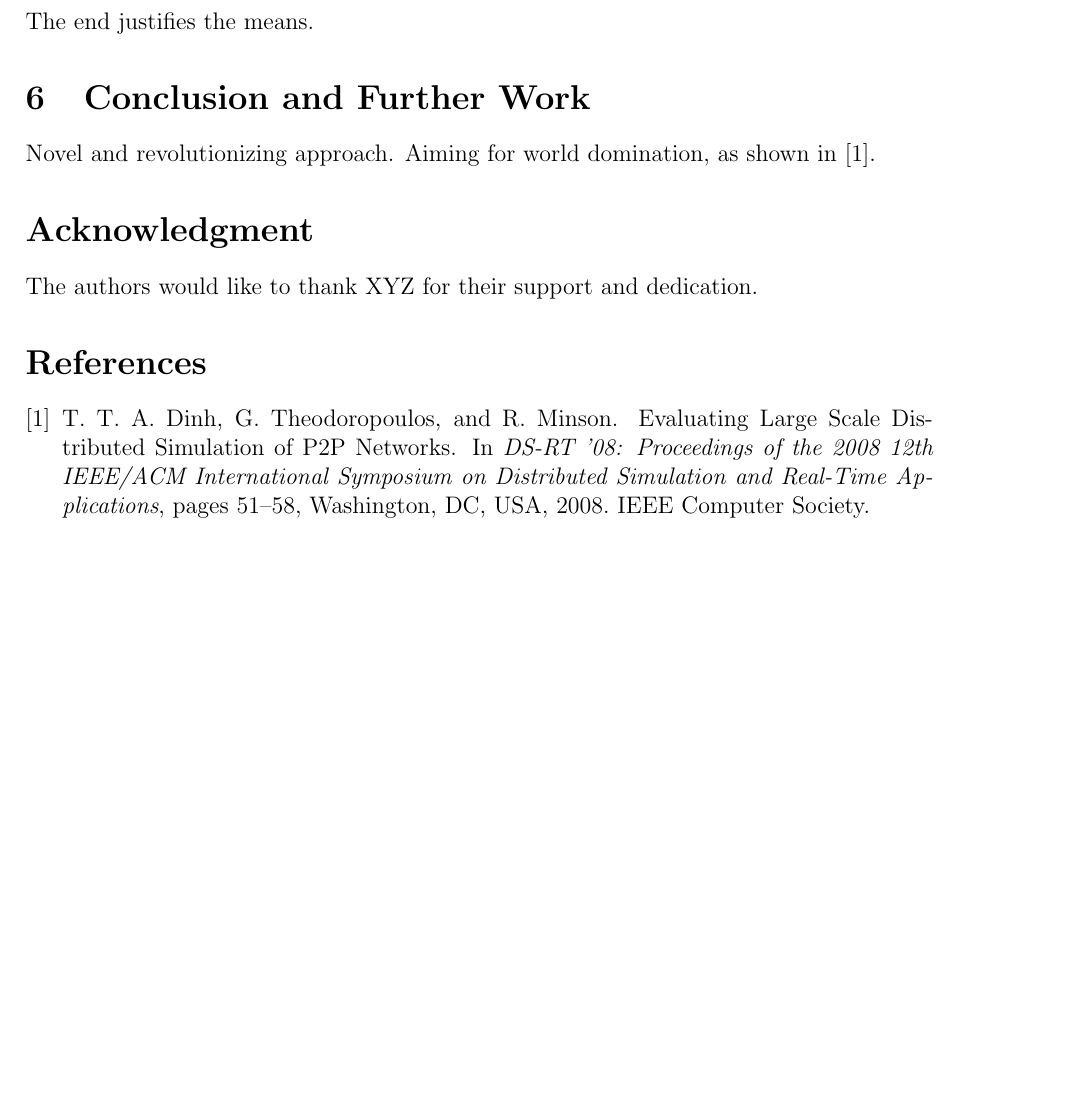
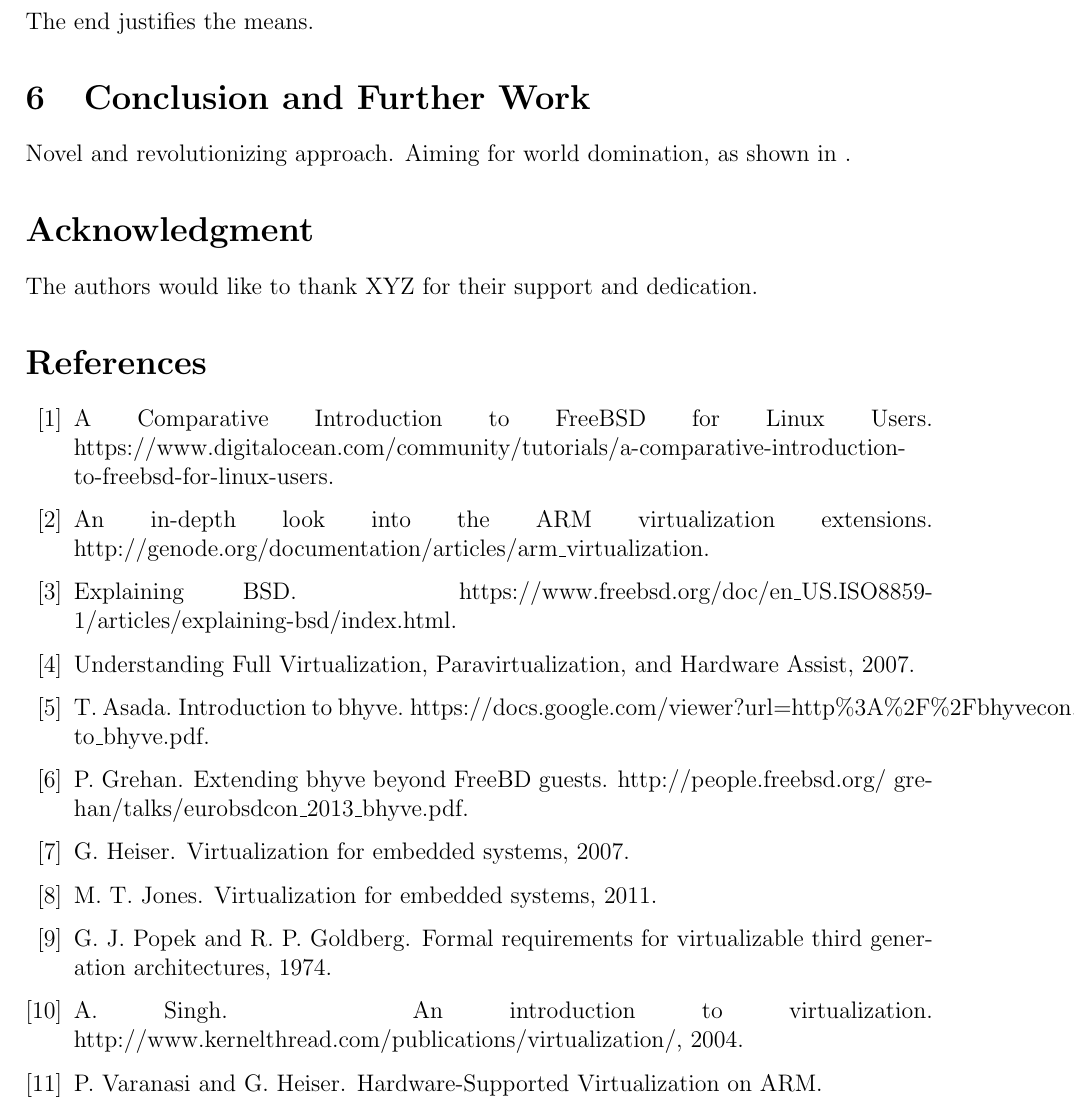
Before and after one commit to alexnivan/Research, a LaTeX paper (my-report.tex, which reads my-report.bib, src/conclusion.tex): part of page 6 of 6, cut so that both start at the same text, the shorter picture padded with empty space. Compiled offline with pdfLaTeX.

Commit message:
Added bibliography entries

```diff
--- a/my-report.bib
+++ b/my-report.bib
@@ -4,10 +1,5 @@
-	title = {{Evaluating Large Scale Distributed Simulation of P2P Networks}},
-	booktitle = {DS-RT '08: Proceedings of the 2008 12th IEEE/ACM International Symposium on Distributed Simulation and Real-Time Applications},
-	year = {2008},
-	isbn = {978-0-7695-3425-1},
-	pages = {51--58},
-	doi = {http://dx.doi.org/10.1109/DS-RT.2008.36},
-	publisher = {IEEE Computer Society},
-	address = {Washington, DC, USA},
+@misc{genode-arm,
+	howpublished = {{http://genode.org/documentation/articles/arm_virtualization}},
+	title = {{An in-depth look into the ARM virtualization extensions}}
 }
 
@@ -18,2 +8,4 @@
+	title = {{Virtualization for embedded systems}},
+	year = {2011}
 }
 
@@ -23 +14,3 @@
+	title = {{Understanding Full Virtualization, Paravirtualization, and Hardware Assist}},
+	year = {2007}
 }
@@ -23,0 +27,14 @@
+	title = {Virtualization for Embedded Systems},
+	publisher = {Open Kernel Labs},
+	year = {2007}
+}
+
+@misc{intr-virtualization,
+	author = {Amit Singh},
+	title = {{An introduction to virtualization}},
+	howpublished = {{http://www.kernelthread.com/publications/virtualization/}},
+	year = {2004}
+}
+
+@misc{intr-bhyve,
+	howpublished = {{https://docs.google.com/viewer?url=http\%3A\%2F\%2Fbhyvecon.org\%2Fintroduction\_to\_bhyve.pdf}},
@@ -23,0 +46,12 @@
+	howpublished = {{https://www.digitalocean.com/community/tutorials/a-comparative-introduction-to-freebsd-for-linux-users}},
+	title = {{A Comparative Introduction to FreeBSD for Linux Users}}
+}
+
+@misc{extending-bhyve,
+	howpublished = {{http://people.freebsd.org/~grehan/talks/eurobsdcon\_2013\_bhyve.pdf}},
+	title = {{Extending bhyve beyond FreeBD guests}},
+	author = {Peter Grehan}
+}
+
+@misc{bsd,
+	howpublished = {{https://www.freebsd.org/doc/en\_US.ISO8859-1/articles/explaining-bsd/index.html}},
@@ -23,0 +63,3 @@
+	year = {1974},
+	title = {{Formal requirements for virtualizable third generation architectures}}
+}
--- a/src/conclusion.tex
+++ b/src/conclusion.tex
@@ -1,4 +1,4 @@
 % vim: set tw=78 sts=2 sw=2 ts=8 aw et ai:
 
 Novel and revolutionizing approach. Aiming for world domination, as shown in
-\cite{large-scale-p2p-sim}.
+.
```
Also changed, not shown: my-report.tex (+2 -0 lines), src/bhyve.tex (+1 -1 lines), my-report.bbl, my-report.pdf, my-report.bib (34 more changed lines), 6 other files.
